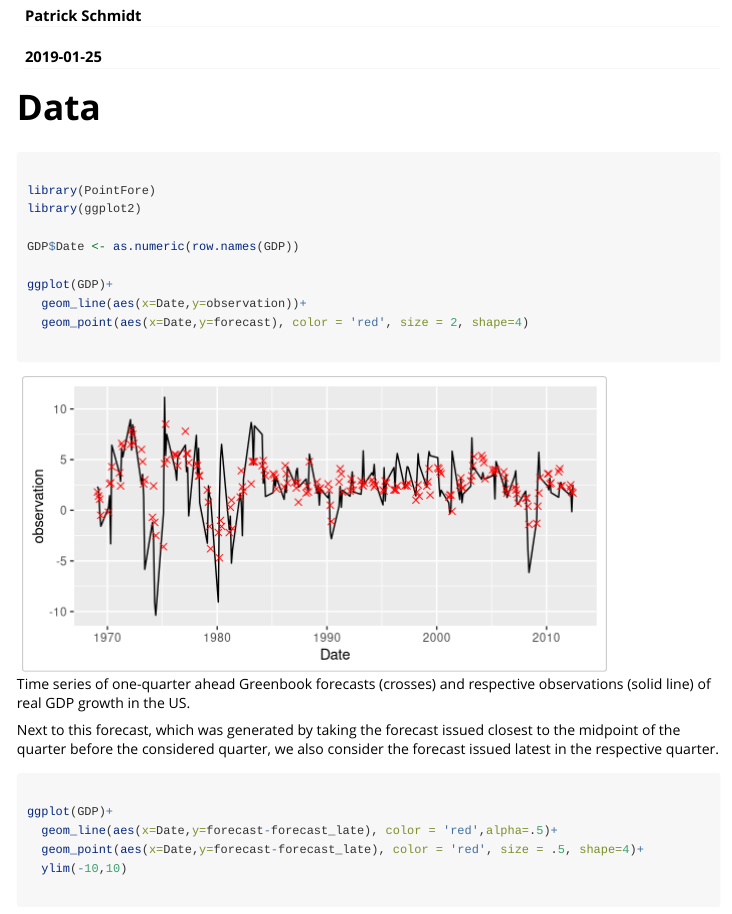
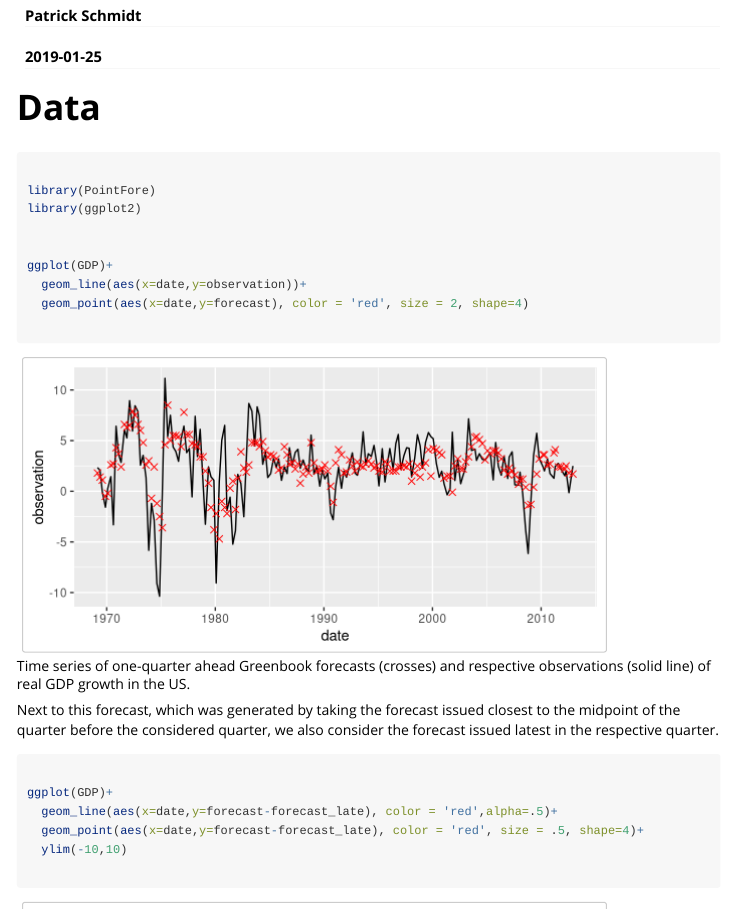
Before and after one commit to Schmidtpk/PointFore, an R Markdown document (vignettes/GDP.Rmd): the page in a window 1100 px wide, from 70 px down. Rendered offline with R 4.5, knitr and Pandoc, with nearby package versions; some code elsewhere in the file could not run offline.

Commit message:
gdp data with date column

````diff
--- a/vignettes/GDP.Rmd
+++ b/vignettes/GDP.Rmd
@@ -27,11 +27,10 @@ knitr::opts_chunk$set(
 library(PointFore)
 library(ggplot2)
 
-GDP$Date <- as.numeric(row.names(GDP))
 
 ggplot(GDP)+
-  geom_line(aes(x=Date,y=observation))+
-  geom_point(aes(x=Date,y=forecast), color = 'red', size = 2, shape=4)
+  geom_line(aes(x=date,y=observation))+
+  geom_point(aes(x=date,y=forecast), color = 'red', size = 2, shape=4)
 
 ```
 
@@ -41,8 +40,8 @@ Next to this forecast, which was generated by taking the forecast issued closest
 ```{r, fig.show='hold', fig.width = 6, fig.cap = 'Time series of difference between the two considered forecasts.'}
 
 ggplot(GDP)+
-  geom_line(aes(x=Date,y=forecast-forecast_late), color = 'red',alpha=.5)+
-  geom_point(aes(x=Date,y=forecast-forecast_late), color = 'red', size = .5, shape=4)+
+  geom_line(aes(x=date,y=forecast-forecast_late), color = 'red',alpha=.5)+
+  geom_point(aes(x=date,y=forecast-forecast_late), color = 'red', size = .5, shape=4)+
   ylim(-10,10)
 
 ```
````
Also changed, not shown: data/GDP.rda.
